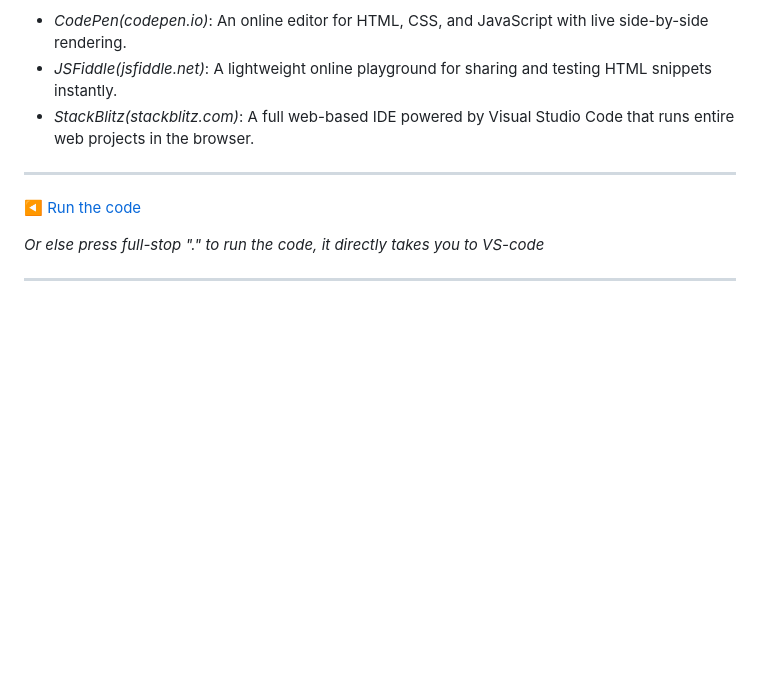
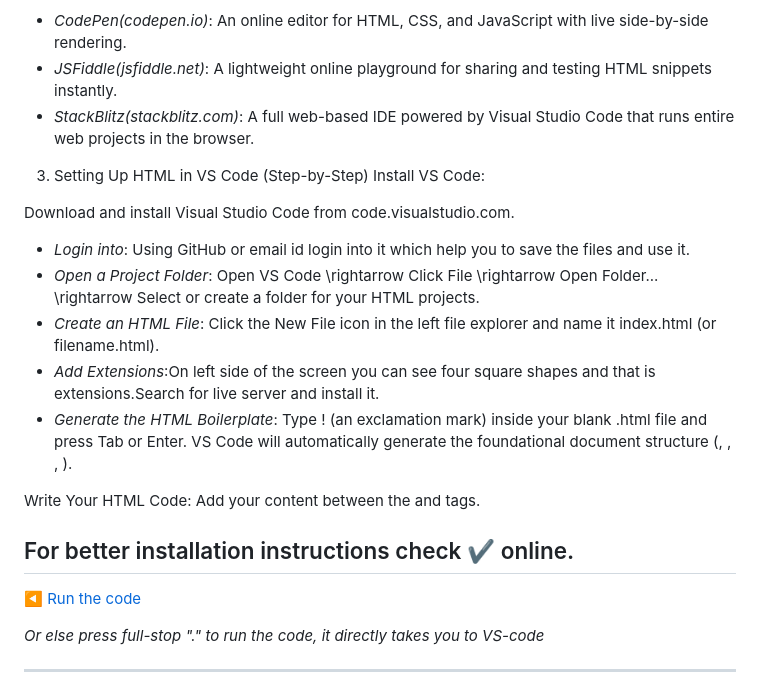
Before and after one commit to Meenakshi5055/mastering_html, a Markdown page: introduction-to-html.md, the part around the change. Rendered like a GitHub page; blank space fills up the shorter version.

```diff
--- a/introduction-to-html.md
+++ b/introduction-to-html.md
@@ -57,6 +57,19 @@ These platforms require  zero installation-users can click a link, type HTML cod
   * *JSFiddle(jsfiddle.net)*: A lightweight online playground for sharing and testing HTML snippets instantly.
   * *StackBlitz(stackblitz.com)*: A full web-based IDE powered by Visual Studio Code that runs entire web projects in the browser.
 
+3. Setting Up HTML in VS Code (Step-by-Step)
+Install VS Code:
+
+Download and install Visual Studio Code from code.visualstudio.com.
+* *Login into*: Using GitHub or email id login into it which help you to save the files and use it.
+* *Open a Project Folder*: Open VS Code \rightarrow Click File \rightarrow Open Folder... \rightarrow Select or create a folder for your HTML projects.
+* *Create an HTML File*: Click the New File icon in the left file explorer and name it index.html (or filename.html).
+* *Add Extensions*:On left side of the screen you can see four square shapes and that is extensions.Search for live server and install it.
+* *Generate the HTML Boilerplate*: Type ! (an exclamation mark) inside your blank .html file and press Tab or Enter. VS Code will automatically generate the foundational document structure (<!DOCTYPE html>, <html>, <head>, <body>).
+
+Write Your HTML Code: Add your content between the <body> and </body> tags.
+
+For better installation instructions check ✔️ online.
 ---
 
 [◀️ Run the code](https://meenakshi5055.github.io/mastering_html/)
```
